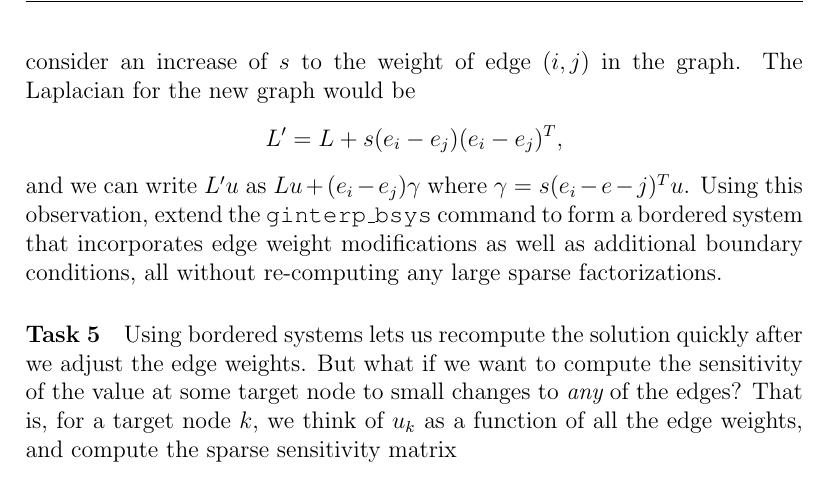
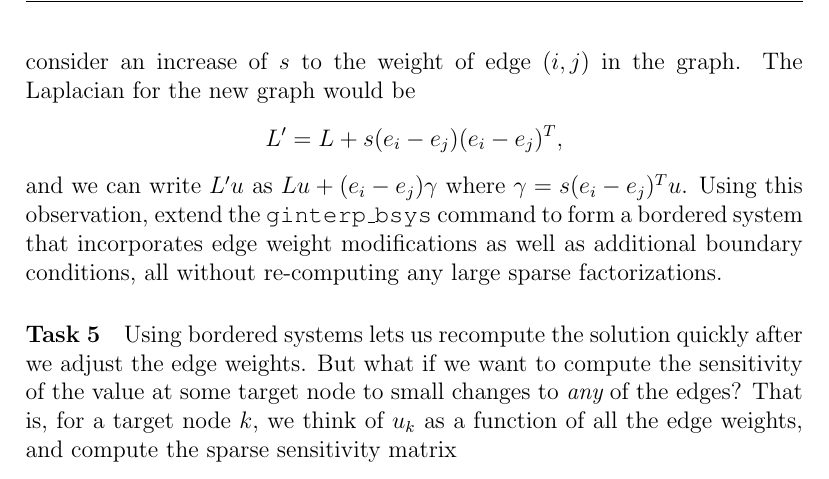
Before and after one commit to dbindel/cs4220-s17, a LaTeX document (hw/proj1.tex): part of page 4 of 4, cut so that both start at the same text. Compiled offline with pdfLaTeX.

Commit message:
Fixed typo

```diff
--- a/hw/proj1.tex
+++ b/hw/proj1.tex
@@ -153,7 +153,7 @@ in the graph.  The Laplacian for the new graph would be
   L' = L + s (e_i-e_j) (e_i-e_j)^T,
 \]
 and we can write $L'u$ as $Lu + (e_i-e_j) \gamma$ where
-$\gamma = s (e_i-e-j)^T u$.  Using this observation, extend the
+$\gamma = s (e_i-e_j)^T u$.  Using this observation, extend the
 {\tt ginterp\_bsys} command to form a bordered system that incorporates
 edge weight modifications as well as additional boundary conditions,
 all without re-computing any large sparse factorizations.
```
